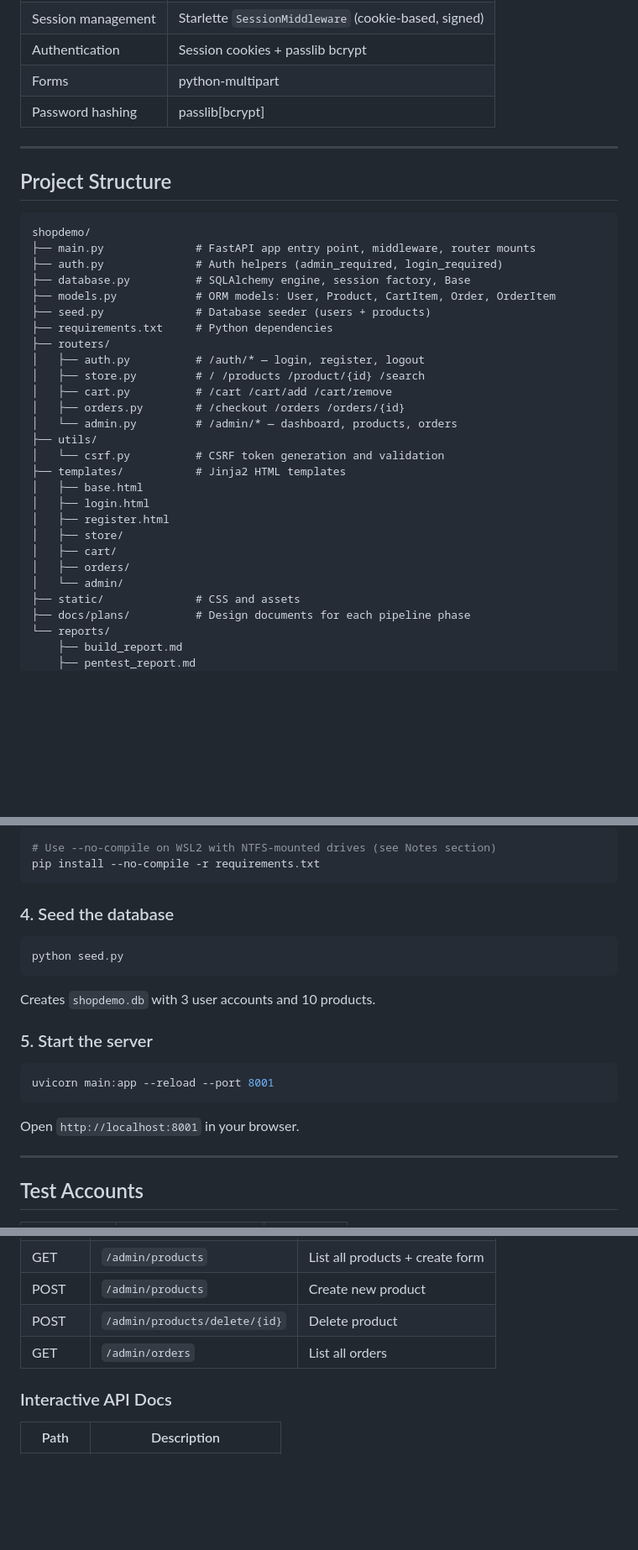
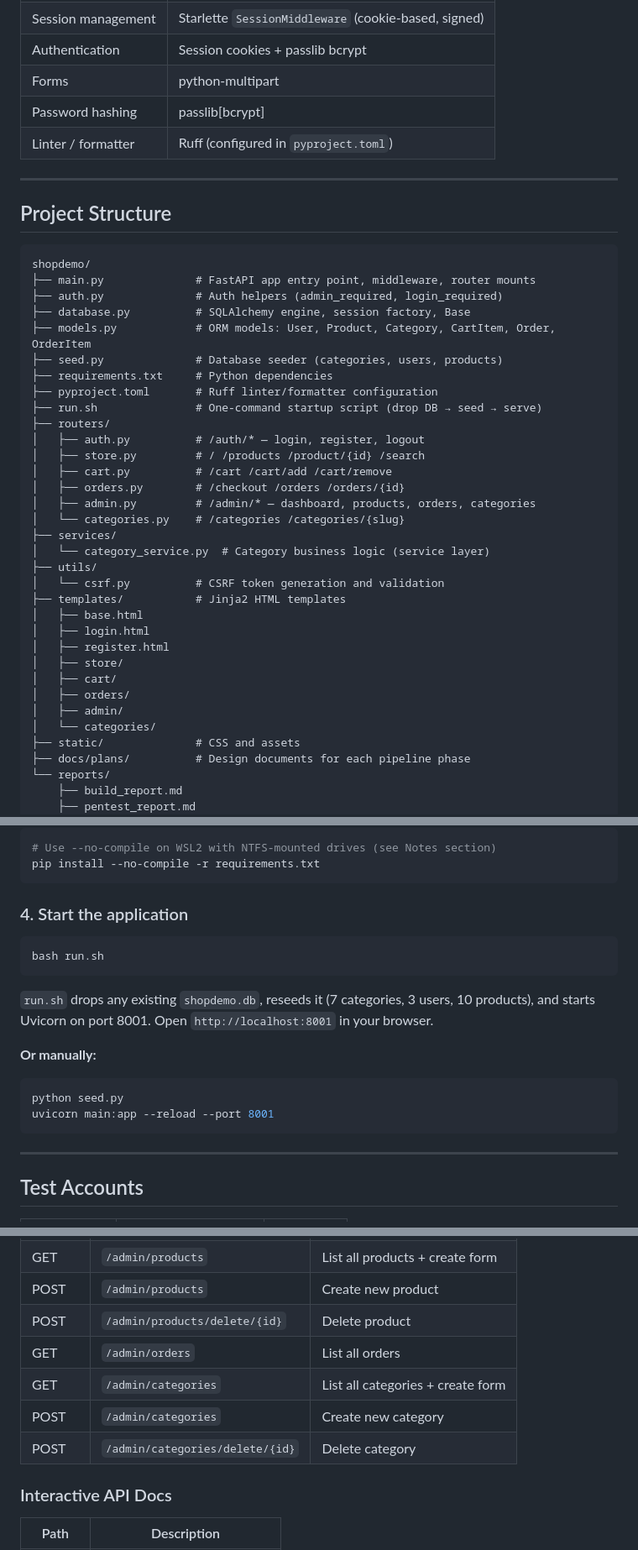
Before and after one commit to antoniolaslau/shopdemo, a Markdown page: README.md, 3 parts joined by grey strips. Shown at 84% size. Drawn GitHub-style; blank space fills up the shorter version.

````diff
--- a/README.md
+++ b/README.md
@@ -75,6 +75,7 @@ uvicorn main:app --port 8002 --reload
 | Authentication | Session cookies + passlib bcrypt |
 | Forms | python-multipart |
 | Password hashing | passlib[bcrypt] |
+| Linter / formatter | Ruff (configured in `pyproject.toml`) |
 
 ---
 
@@ -85,15 +86,20 @@ shopdemo/
 ├── main.py              # FastAPI app entry point, middleware, router mounts
 ├── auth.py              # Auth helpers (admin_required, login_required)
 ├── database.py          # SQLAlchemy engine, session factory, Base
-├── models.py            # ORM models: User, Product, CartItem, Order, OrderItem
-├── seed.py              # Database seeder (users + products)
+├── models.py            # ORM models: User, Product, Category, CartItem, Order, OrderItem
+├── seed.py              # Database seeder (categories, users, products)
 ├── requirements.txt     # Python dependencies
+├── pyproject.toml       # Ruff linter/formatter configuration
+├── run.sh               # One-command startup script (drop DB → seed → serve)
 ├── routers/
 │   ├── auth.py          # /auth/* — login, register, logout
 │   ├── store.py         # / /products /product/{id} /search
 │   ├── cart.py          # /cart /cart/add /cart/remove
 │   ├── orders.py        # /checkout /orders /orders/{id}
-│   └── admin.py         # /admin/* — dashboard, products, orders
+│   ├── admin.py         # /admin/* — dashboard, products, orders, categories
+│   └── categories.py    # /categories /categories/{slug}
+├── services/
+│   └── category_service.py  # Category business logic (service layer)
 ├── utils/
 │   └── csrf.py          # CSRF token generation and validation
 ├── templates/           # Jinja2 HTML templates
@@ -103,7 +109,8 @@ shopdemo/
 │   ├── store/
 │   ├── cart/
 │   ├── orders/
-│   └── admin/
+│   ├── admin/
+│   └── categories/
 ├── static/              # CSS and assets
 ├── docs/plans/          # Design documents for each pipeline phase
 └── reports/
@@ -146,21 +153,20 @@ venv\Scripts\Activate.ps1
 pip install --no-compile -r requirements.txt
 ```
 
-### 4. Seed the database
+### 4. Start the application
+
+```bash
+bash run.sh
+```
+
+`run.sh` drops any existing `shopdemo.db`, reseeds it (7 categories, 3 users, 10 products), and starts Uvicorn on port 8001. Open `http://localhost:8001` in your browser.
+
+**Or manually:**
 
 ```bash
 python seed.py
-```
-
-Creates `shopdemo.db` with 3 user accounts and 10 products.
-
-### 5. Start the server
-
-```bash
 uvicorn main:app --reload --port 8001
 ```
-
-Open `http://localhost:8001` in your browser.
 
 ---
 
@@ -260,6 +273,9 @@ Open `http://localhost:8001` in your browser.
 | POST | `/admin/products` | Create new product |
 | POST | `/admin/products/delete/{id}` | Delete product |
 | GET | `/admin/orders` | List all orders |
+| GET | `/admin/categories` | List all categories + create form |
+| POST | `/admin/categories` | Create new category |
+| POST | `/admin/categories/delete/{id}` | Delete category |
 
 ### Interactive API Docs
 
````
Also changed, not shown: other parts of README.md (+44 -2 lines).
